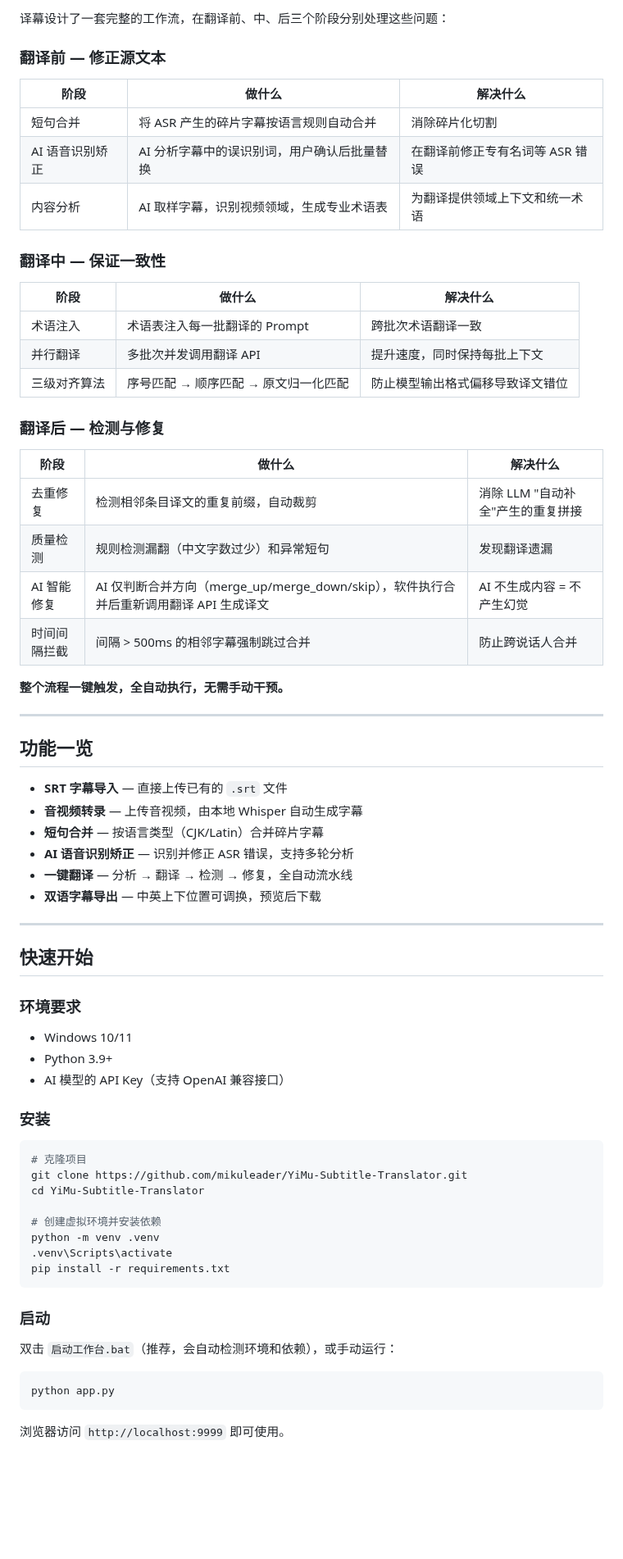
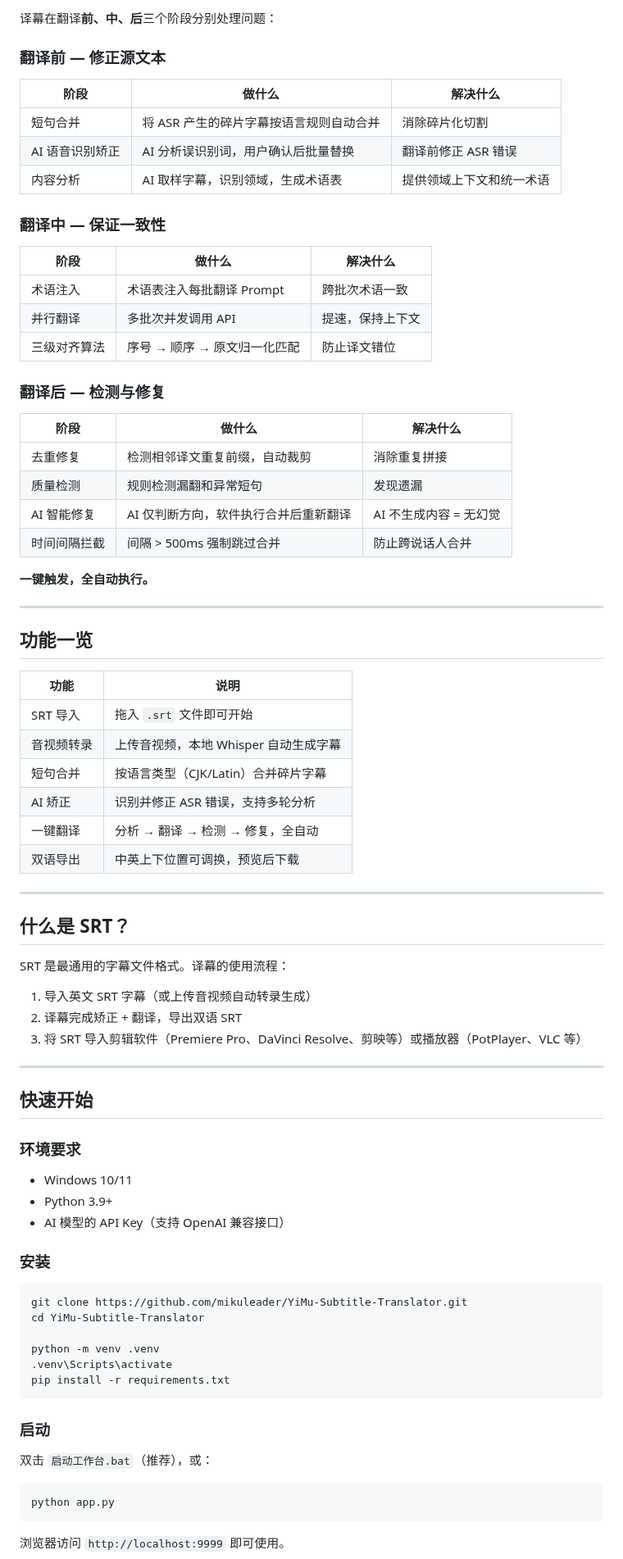
Before and after one commit to Ice-wilderness/YiMu-Subtitle-Translator, a Markdown page: README.md, the part around one of its changes. Shown at 82% size. Rendered like a GitHub page; blank space fills up the shorter version.

Commit message:
README 全面改版：新 tagline、Badge、结构优化、已知局限板块

````diff
--- a/README.md
+++ b/README.md
@@ -86,43 +84,55 @@ LLM 在翻译字幕时会产生多种问题：
 
-译幕设计了一套完整的工作流，在翻译前、中、后三个阶段分别处理这些问题：
+译幕在翻译**前、中、后**三个阶段分别处理问题：
 
 ### 翻译前 — 修正源文本
 
 | 阶段 | 做什么 | 解决什么 |
 |------|--------|----------|
 | 短句合并 | 将 ASR 产生的碎片字幕按语言规则自动合并 | 消除碎片化切割 |
-| AI 语音识别矫正 | AI 分析字幕中的误识别词，用户确认后批量替换 | 在翻译前修正专有名词等 ASR 错误 |
-| 内容分析 | AI 取样字幕，识别视频领域，生成专业术语表 | 为翻译提供领域上下文和统一术语 |
+| AI 语音识别矫正 | AI 分析误识别词，用户确认后批量替换 | 翻译前修正 ASR 错误 |
+| 内容分析 | AI 取样字幕，识别领域，生成术语表 | 提供领域上下文和统一术语 |
 
 ### 翻译中 — 保证一致性
 
 | 阶段 | 做什么 | 解决什么 |
 |------|--------|----------|
-| 术语注入 | 术语表注入每一批翻译的 Prompt | 跨批次术语翻译一致 |
-| 并行翻译 | 多批次并发调用翻译 API | 提升速度，同时保持每批上下文 |
-| 三级对齐算法 | 序号匹配 → 顺序匹配 → 原文归一化匹配 | 防止模型输出格式偏移导致译文错位 |
+| 术语注入 | 术语表注入每批翻译 Prompt | 跨批次术语一致 |
+| 并行翻译 | 多批次并发调用 API | 提速，保持上下文 |
+| 三级对齐算法 | 序号 → 顺序 → 原文归一化匹配 | 防止译文错位 |
 
 ### 翻译后 — 检测与修复
 
 | 阶段 | 做什么 | 解决什么 |
 |------|--------|----------|
-| 去重修复 | 检测相邻条目译文的重复前缀，自动裁剪 | 消除 LLM "自动补全"产生的重复拼接 |
-| 质量检测 | 规则检测漏翻（中文字数过少）和异常短句 | 发现翻译遗漏 |
-| AI 智能修复 | AI 仅判断合并方向（merge_up/merge_down/skip），软件执行合并后重新调用翻译 API 生成译文 | AI 不生成内容 = 不产生幻觉 |
-| 时间间隔拦截 | 间隔 > 500ms 的相邻字幕强制跳过合并 | 防止跨说话人合并 |
+| 去重修复 | 检测相邻译文重复前缀，自动裁剪 | 消除重复拼接 |
+| 质量检测 | 规则检测漏翻和异常短句 | 发现遗漏 |
+| AI 智能修复 | AI 仅判断方向，软件执行合并后重新翻译 | AI 不生成内容 = 无幻觉 |
+| 时间间隔拦截 | 间隔 > 500ms 强制跳过合并 | 防止跨说话人合并 |
 
-**整个流程一键触发，全自动执行，无需手动干预。**
+**一键触发，全自动执行。**
 
 ---
 
 ## 功能一览
 
-- **SRT 字幕导入** — 直接上传已有的 `.srt` 文件
-- **音视频转录** — 上传音视频，由本地 Whisper 自动生成字幕
-- **短句合并** — 按语言类型（CJK/Latin）合并碎片字幕
-- **AI 语音识别矫正** — 识别并修正 ASR 错误，支持多轮分析
-- **一键翻译** — 分析 → 翻译 → 检测 → 修复，全自动流水线
-- **双语字幕导出** — 中英上下位置可调换，预览后下载
+| 功能 | 说明 |
+|------|------|
+| SRT 导入 | 拖入 `.srt` 文件即可开始 |
+| 音视频转录 | 上传音视频，本地 Whisper 自动生成字幕 |
+| 短句合并 | 按语言类型（CJK/Latin）合并碎片字幕 |
+| AI 矫正 | 识别并修正 ASR 错误，支持多轮分析 |
+| 一键翻译 | 分析 → 翻译 → 检测 → 修复，全自动 |
+| 双语导出 | 中英上下位置可调换，预览后下载 |
+
+---
+
+## 什么是 SRT？
+
+SRT 是最通用的字幕文件格式。译幕的使用流程：
+
+1. 导入英文 SRT 字幕（或上传音视频自动转录生成）
+2. 译幕完成矫正 + 翻译，导出双语 SRT
+3. 将 SRT 导入剪辑软件（Premiere Pro、DaVinci Resolve、剪映等）或播放器（PotPlayer、VLC 等）
 
 ---
 
@@ -137,11 +147,9 @@ LLM 在翻译字幕时会产生多种问题：
 ### 安装
 
 ```bash
-# 克隆项目
 git clone https://github.com/mikuleader/YiMu-Subtitle-Translator.git
 cd YiMu-Subtitle-Translator
 
-# 创建虚拟环境并安装依赖
 python -m venv .venv
 .venv\Scripts\activate
 pip install -r requirements.txt
@@ -149,7 +157,7 @@ pip install -r requirements.txt
 
 ### 启动
 
-双击 `启动工作台.bat`（推荐，会自动检测环境和依赖），或手动运行：
+双击 `启动工作台.bat`（推荐），或：
 
 ```bash
 python app.py
````
Also changed, not shown: other parts of README.md (+57 -49 lines).
